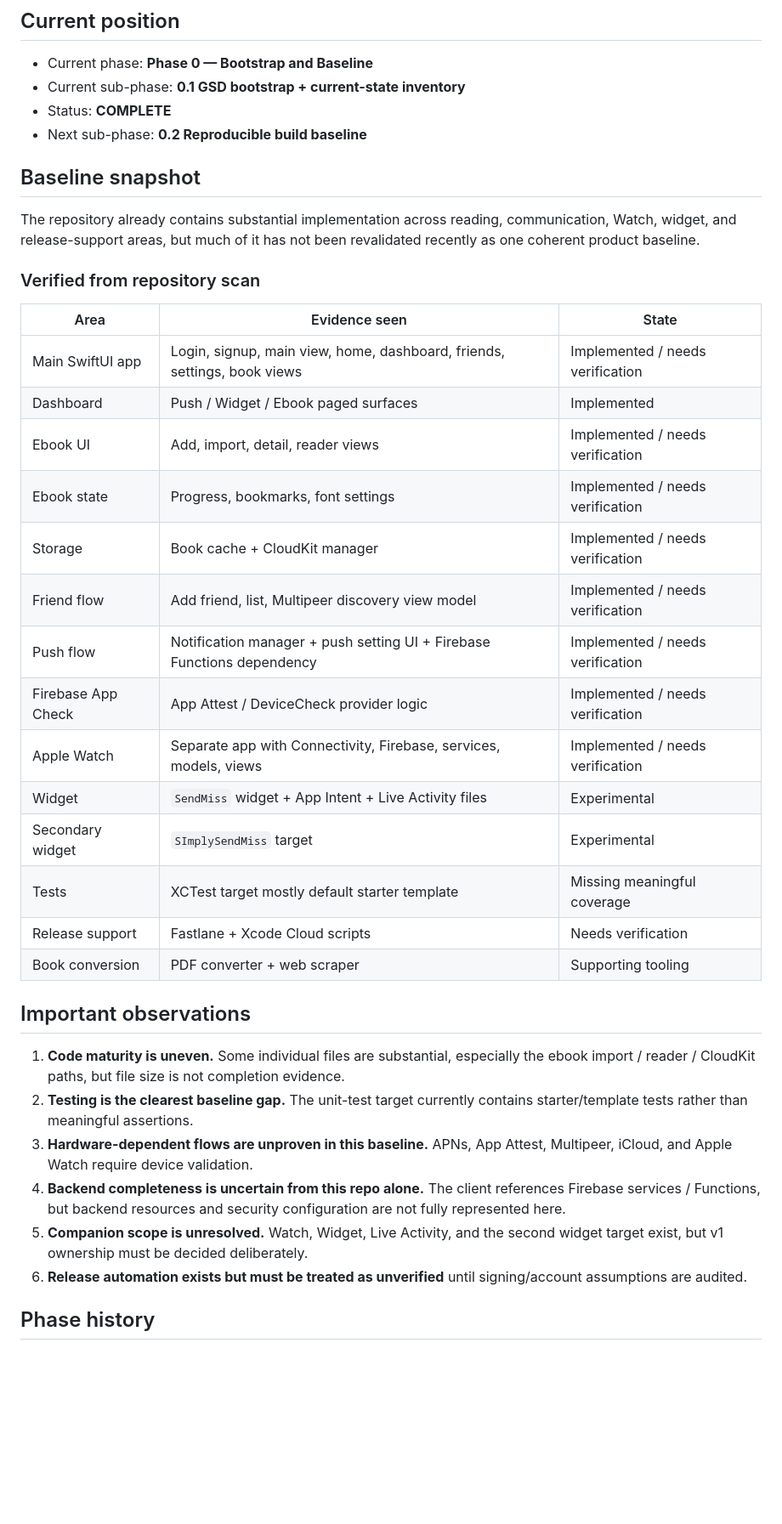
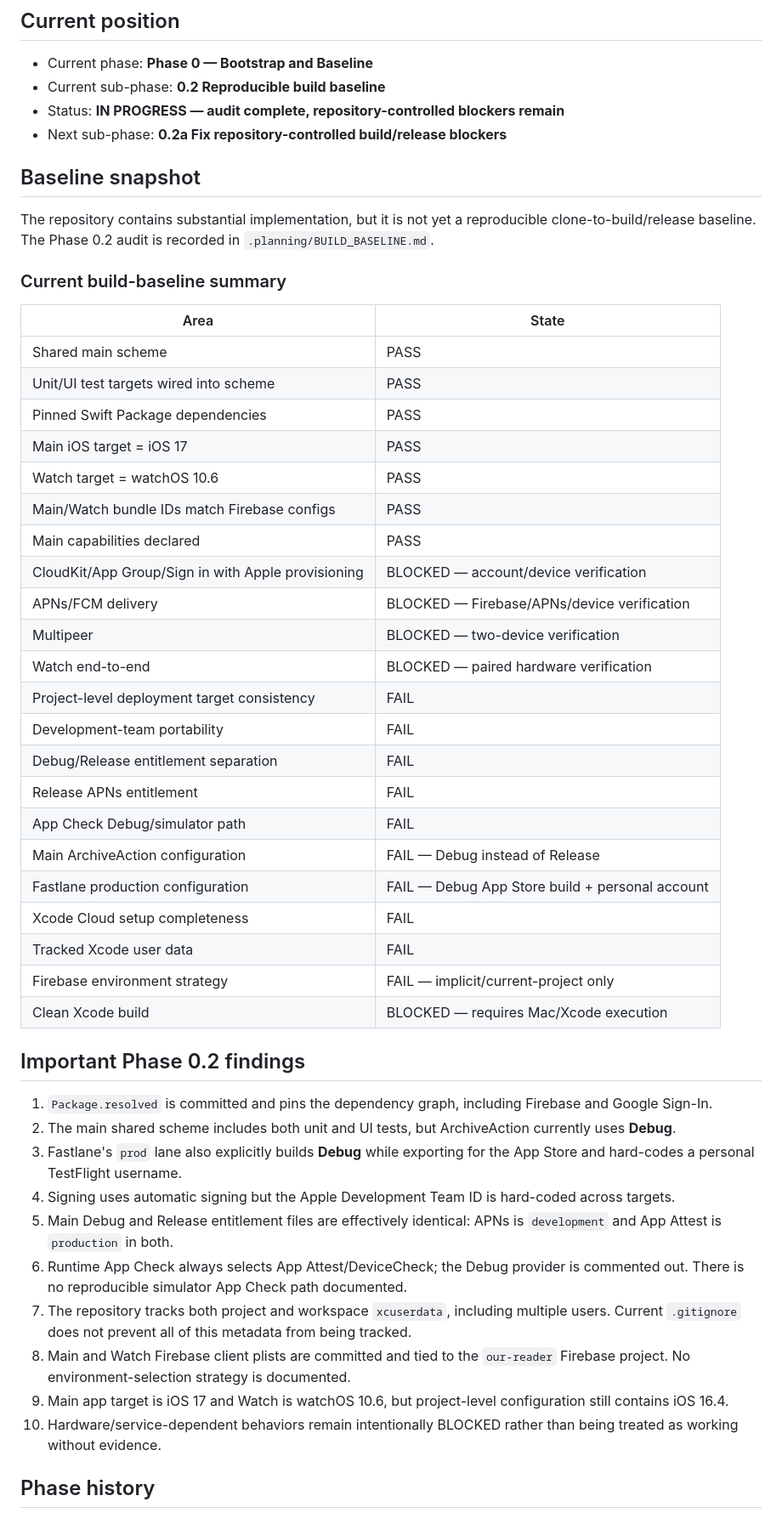
Before and after one commit to cliff357/OursReader, a Markdown page: .planning/STATE.md, the part around one of its changes. Shown at 85% size. Drawn GitHub-style; blank space fills up the shorter version.

Commit message:
docs: record phase 0.2 baseline audit state

```diff
--- a/.planning/STATE.md
+++ b/.planning/STATE.md
@@ -6,41 +6,53 @@ Branch: `development`
 ## Current position
 
 - Current phase: **Phase 0 — Bootstrap and Baseline**
-- Current sub-phase: **0.1 GSD bootstrap + current-state inventory**
-- Status: **COMPLETE**
-- Next sub-phase: **0.2 Reproducible build baseline**
+- Current sub-phase: **0.2 Reproducible build baseline**
+- Status: **IN PROGRESS — audit complete, repository-controlled blockers remain**
+- Next sub-phase: **0.2a Fix repository-controlled build/release blockers**
 
 ## Baseline snapshot
 
-The repository already contains substantial implementation across reading, communication, Watch, widget, and release-support areas, but much of it has not been revalidated recently as one coherent product baseline.
+The repository contains substantial implementation, but it is not yet a reproducible clone-to-build/release baseline. The Phase 0.2 audit is recorded in `.planning/BUILD_BASELINE.md`.
 
-### Verified from repository scan
+### Current build-baseline summary
 
-| Area | Evidence seen | State |
-| --- | --- | --- |
-| Main SwiftUI app | Login, signup, main view, home, dashboard, friends, settings, book views | Implemented / needs verification |
-| Dashboard | Push / Widget / Ebook paged surfaces | Implemented |
-| Ebook UI | Add, import, detail, reader views | Implemented / needs verification |
-| Ebook state | Progress, bookmarks, font settings | Implemented / needs verification |
-| Storage | Book cache + CloudKit manager | Implemented / needs verification |
-| Friend flow | Add friend, list, Multipeer discovery view model | Implemented / needs verification |
-| Push flow | Notification manager + push setting UI + Firebase Functions dependency | Implemented / needs verification |
-| Firebase App Check | App Attest / DeviceCheck provider logic | Implemented / needs verification |
-| Apple Watch | Separate app with Connectivity, Firebase, services, models, views | Implemented / needs verification |
-| Widget | `SendMiss` widget + App Intent + Live Activity files | Experimental |
-| Secondary widget | `SImplySendMiss` target | Experimental |
-| Tests | XCTest target mostly default starter template | Missing meaningful coverage |
-| Release support | Fastlane + Xcode Cloud scripts | Needs verification |
-| Book conversion | PDF converter + web scraper | Supporting tooling |
+| Area | State |
+| --- | --- |
+| Shared main scheme | PASS |
+| Unit/UI test targets wired into scheme | PASS |
+| Pinned Swift Package dependencies | PASS |
+| Main iOS target = iOS 17 | PASS |
+| Watch target = watchOS 10.6 | PASS |
+| Main/Watch bundle IDs match Firebase configs | PASS |
+| Main capabilities declared | PASS |
+| CloudKit/App Group/Sign in with Apple provisioning | BLOCKED — account/device verification |
+| APNs/FCM delivery | BLOCKED — Firebase/APNs/device verification |
+| Multipeer | BLOCKED — two-device verification |
+| Watch end-to-end | BLOCKED — paired hardware verification |
+| Project-level deployment target consistency | FAIL |
+| Development-team portability | FAIL |
+| Debug/Release entitlement separation | FAIL |
+| Release APNs entitlement | FAIL |
+| App Check Debug/simulator path | FAIL |
+| Main ArchiveAction configuration | FAIL — Debug instead of Release |
+| Fastlane production configuration | FAIL — Debug App Store build + personal account |
+| Xcode Cloud setup completeness | FAIL |
+| Tracked Xcode user data | FAIL |
+| Firebase environment strategy | FAIL — implicit/current-project only |
+| Clean Xcode build | BLOCKED — requires Mac/Xcode execution |
 
-## Important observations
+## Important Phase 0.2 findings
 
-1. **Code maturity is uneven.** Some individual files are substantial, especially the ebook import / reader / CloudKit paths, but file size is not completion evidence.
-2. **Testing is the clearest baseline gap.** The unit-test target currently contains starter/template tests rather than meaningful assertions.
-3. **Hardware-dependent flows are unproven in this baseline.** APNs, App Attest, Multipeer, iCloud, and Apple Watch require device validation.
-4. **Backend completeness is uncertain from this repo alone.** The client references Firebase services / Functions, but backend resources and security configuration are not fully represented here.
-5. **Companion scope is unresolved.** Watch, Widget, Live Activity, and the second widget target exist, but v1 ownership must be decided deliberately.
-6. **Release automation exists but must be treated as unverified** until signing/account assumptions are audited.
+1. `Package.resolved` is committed and pins the dependency graph, including Firebase and Google Sign-In.
+2. The main shared scheme includes both unit and UI tests, but ArchiveAction currently uses **Debug**.
+3. Fastlane's `prod` lane also explicitly builds **Debug** while exporting for the App Store and hard-codes a personal TestFlight username.
+4. Signing uses automatic signing but the Apple Development Team ID is hard-coded across targets.
+5. Main Debug and Release entitlement files are effectively identical: APNs is `development` and App Attest is `production` in both.
+6. Runtime App Check always selects App Attest/DeviceCheck; the Debug provider is commented out. There is no reproducible simulator App Check path documented.
+7. The repository tracks both project and workspace `xcuserdata`, including multiple users. Current `.gitignore` does not prevent all of this metadata from being tracked.
+8. Main and Watch Firebase client plists are committed and tied to the `our-reader` Firebase project. No environment-selection strategy is documented.
+9. Main app target is iOS 17 and Watch is watchOS 10.6, but project-level configuration still contains iOS 16.4.
+10. Hardware/service-dependent behaviors remain intentionally BLOCKED rather than being treated as working without evidence.
 
 ## Phase history
 
```
Also changed, not shown: other parts of .planning/STATE.md (+30 -33 lines).
